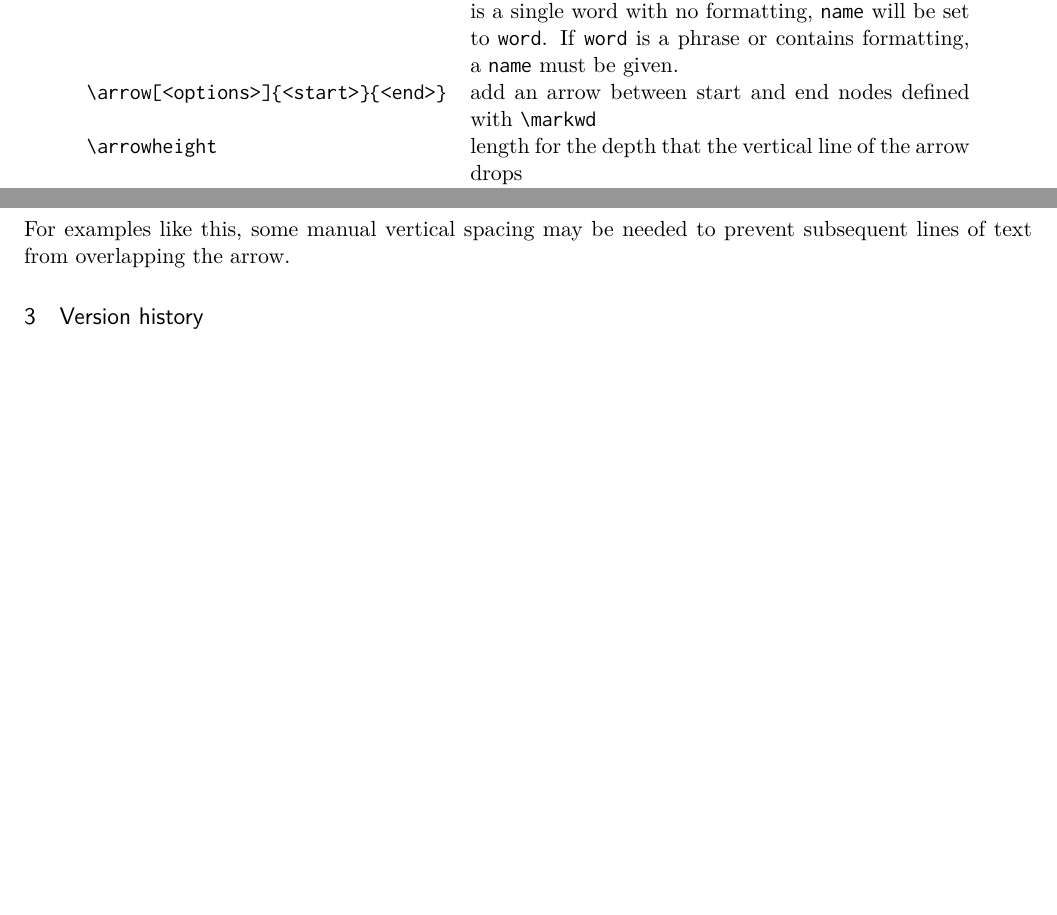
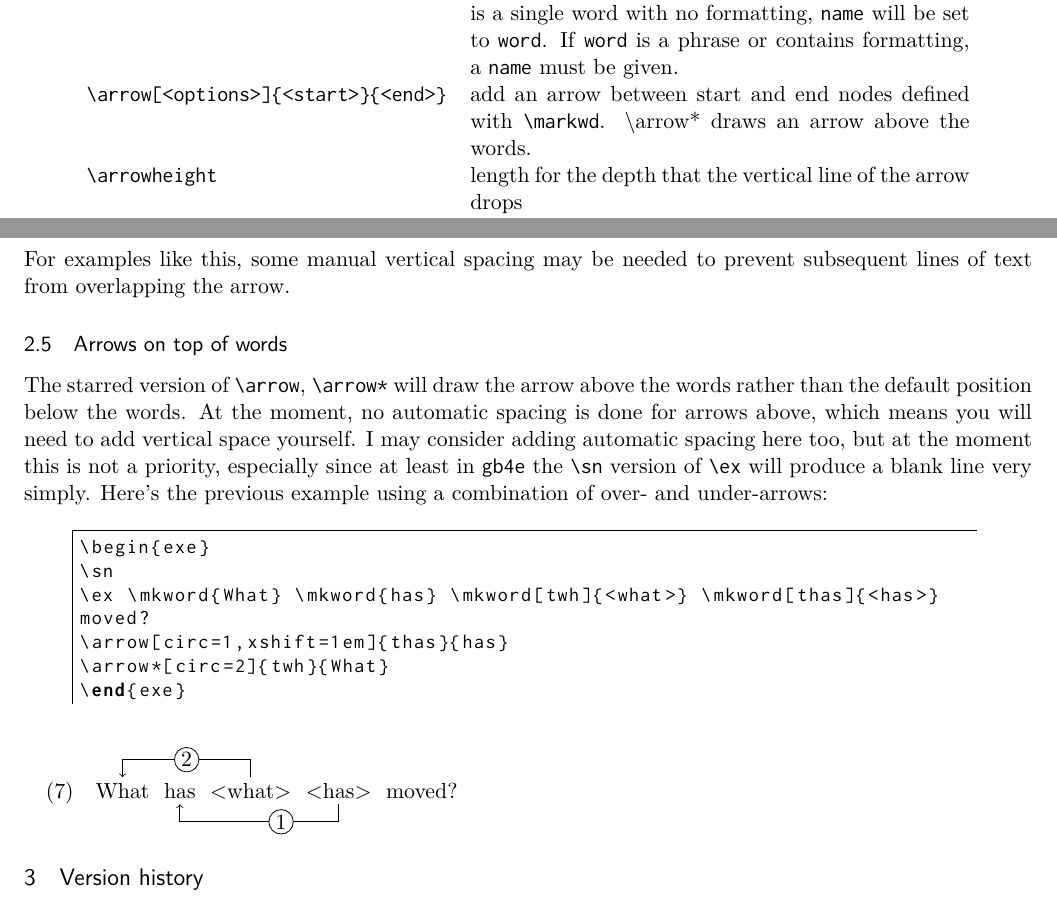
Before and after one commit to amunn/movement-arrows, a LaTeX paper (movement-arrows.tex): two parts of pages 1 and 4 of 4, joined at a grey line, cut so that both start at the same text, the shorter picture padded with empty space. Compiled offline with XeLaTeX.

Commit message:
Added starred version of the \arrow command for arrows on top of words

```diff
--- a/movement-arrows.tex
+++ b/movement-arrows.tex
@@ -58,7 +58,7 @@ The |movement-arrows| package supplies simple support for drawing movement arrow
 \begin{tabularx}{.9\textwidth}{t{l}X}
 \toprule
 \bs markwd[<name>]\{<word>\} & marks a word or phrase for arrow placement; if \pkg{word} is a single word with no formatting, \pkg{name} will be set to \pkg{word}. If \pkg{word} is a phrase or contains formatting, a \pkg{name} must be given.\\
-\bs arrow[<options>]\{<start>\}\{<end>\} & add an arrow between start and end nodes defined with \pkg{\bs markwd}\\
+\bs arrow[<options>]\{<start>\}\{<end>\} & add an arrow between start and end nodes defined with \pkg{\bs markwd}. \bs arrow* draws an arrow above the words.\\
 \bs arrowheight & length for the depth that the vertical line of the arrow drops\\
 \bs extraexheight & length to add more space after a line with an arrow\\
 \bottomrule
@@ -215,6 +215,29 @@ If we want to have more than arrow on a single example, it may make sense to hav
 
 For examples like this, some manual vertical spacing may be needed to prevent subsequent lines of text from overlapping the arrow.
 
+\subsection{Arrows on top of words}
+The starred version of |\arrow|, |\arrow*| will draw the arrow above the words rather than the default position below the words. At the moment, no automatic spacing is done for arrows above, which means you will need to add vertical space yourself. I may consider adding automatic spacing here too, but at the moment this is not a priority, especially since at least in \pkg{gb4e} the |\sn| version of |\ex| will produce a blank line very simply.  Here’s the previous example using a combination of over- and under-arrows:
+
+\begin{quote}
+\begin{lstlisting}
+\begin{exe}
+\sn
+\ex \mkword{What} \mkword{has} \mkword[twh]{<what>} \mkword[thas]{<has>}
+moved?
+\arrow[circ=1,xshift=1em]{thas}{has}
+\arrow*[circ=2]{twh}{What}
+\end{exe}
+\end{lstlisting}
+\end{quote}
+
+\begin{exe}
+\sn
+\ex \mkword{What} \mkword{has} \mkword[twh]{<what>} \mkword[thas]{<has>}
+moved? \arrow[circ=1,xshift=1em]{thas}{has} \arrow*[circ=2]{twh}{What}
+\end{exe}
+
+
+
 \section{Version history}
 The first version of this package was written in 2017, but never released publicly. The use of the \pkg{tikz-extra} package |paths.ortho| allowed for the current code to be massively simplified. Bug reports and feature requests are welcome at the \href{https://github.com/amunn/movement-arrows/issues}{GitHub bug tracker}.
 \section{Acknowledgements}
```
Also changed, not shown: movement-arrows.sty (+10 -7 lines), test-document-gb4e.tex (+7 -0 lines), movement-arrows.pdf, test-document-gb4e.pdf.
